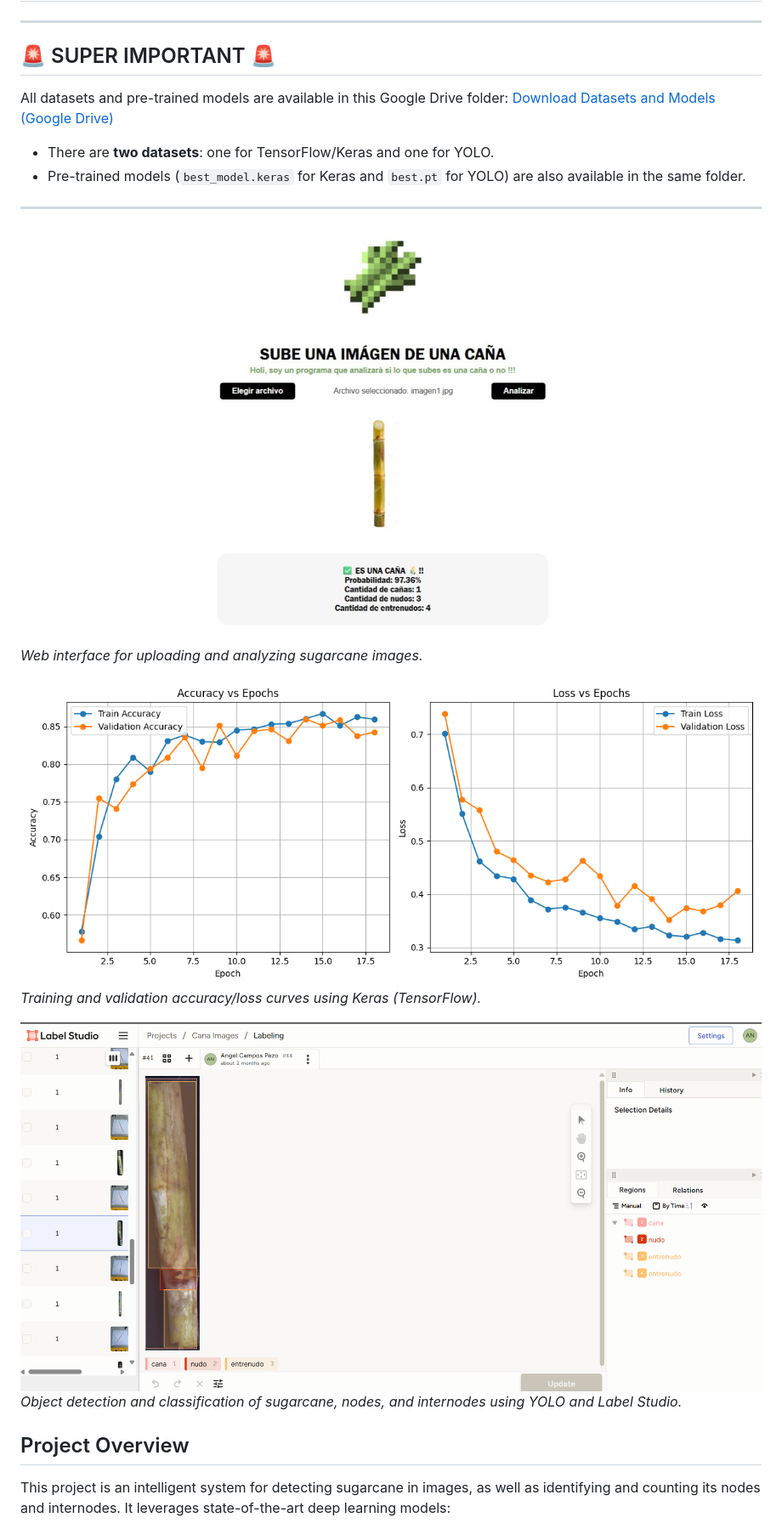
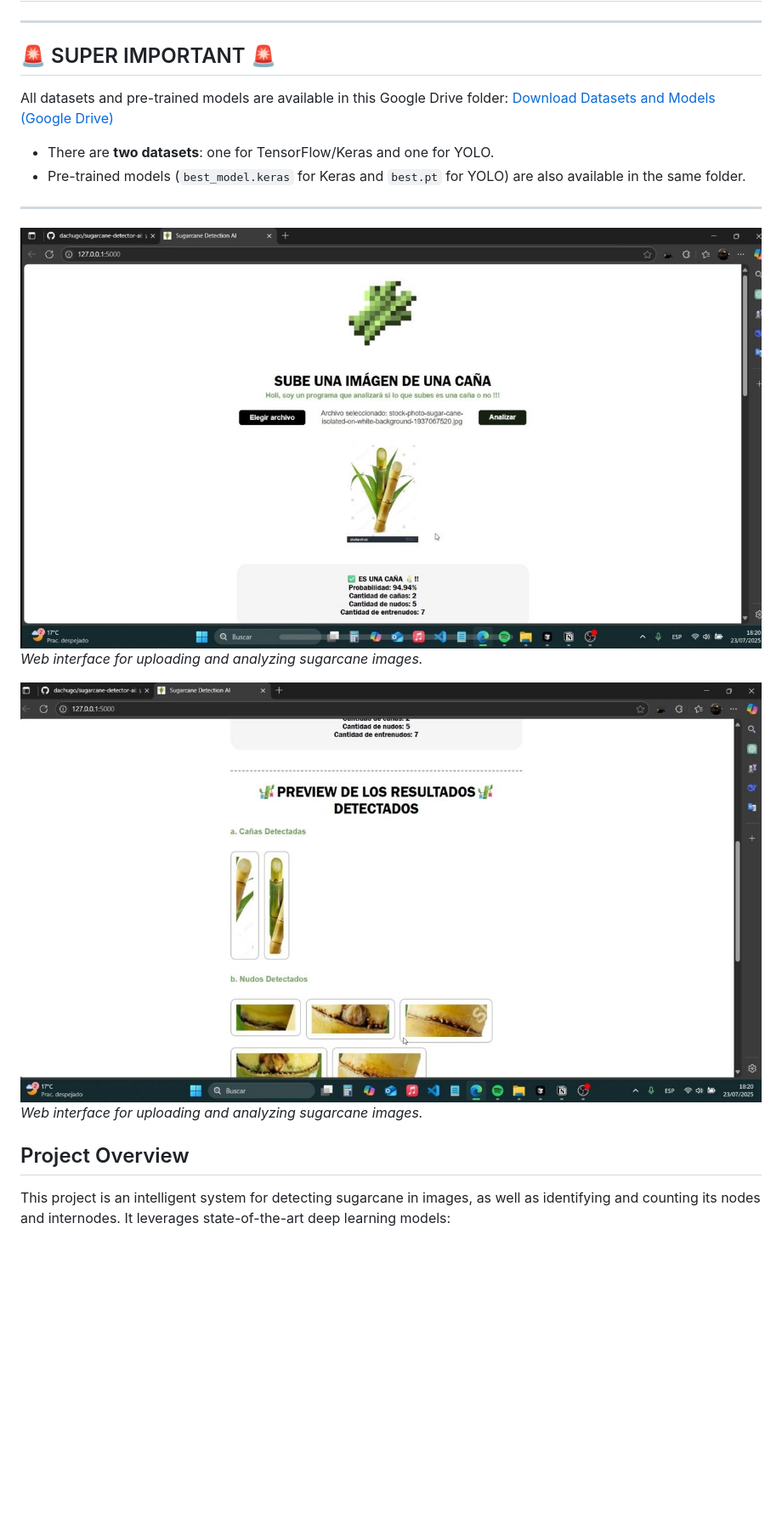
Before and after one commit to dachugo/sugarcane-detector-ai, a Markdown page: README.md, the part around one of its changes. Shown at 85% size. GitHub-like rendering; pictures changed too: screenshot-web.jpeg (deleted), screenshots/results-screenshot-web.jpeg (added), screenshots/screenshot-web.jpeg (added); blank space fills up the shorter version.

```diff
--- a/README.md
+++ b/README.md
@@ -3,6 +3,7 @@
 ---
 
 ## 🚨 SUPER IMPORTANT 🚨
+
 All datasets and pre-trained models are available in this Google Drive folder:
 [Download Datasets and Models (Google Drive)](https://drive.google.com/drive/folders/1wNsAS7rWQrlNNPh1YeuvZwvKAeNMqyL-?usp=sharing)
 
@@ -11,16 +12,14 @@ All datasets and pre-trained models are available in this Google Drive folder:
 
 ---
 
-![Web Screenshot](screenshot-web.jpeg)
-*Web interface for uploading and analyzing sugarcane images.*
+![Web Screenshot](screenshots/screenshot-web.jpeg)
+_Web interface for uploading and analyzing sugarcane images._
 
-![Keras Training Results](training-keras-results.png)
-*Training and validation accuracy/loss curves using Keras (TensorFlow).*
-
-![YOLO Detection and Classification](yolo-detection-clasification.png)
-*Object detection and classification of sugarcane, nodes, and internodes using YOLO and Label Studio.*
+![Web Screenshot](screenshots/results-screenshot-web.jpeg)
+_Web interface for uploading and analyzing sugarcane images._
 
 ## Project Overview
+
 This project is an intelligent system for detecting sugarcane in images, as well as identifying and counting its nodes and internodes. It leverages state-of-the-art deep learning models:
 
 - **TensorFlow/Keras**: For validating whether an image contains sugarcane, providing an extra layer of security and accuracy.
```
Also changed, not shown: other parts of README.md (+21 -0 lines), screenshots/training-keras-results.png (renamed from training-keras-results.png), screenshots/yolo-detection-clasification.png (renamed from yolo-detection-clasification.png).
